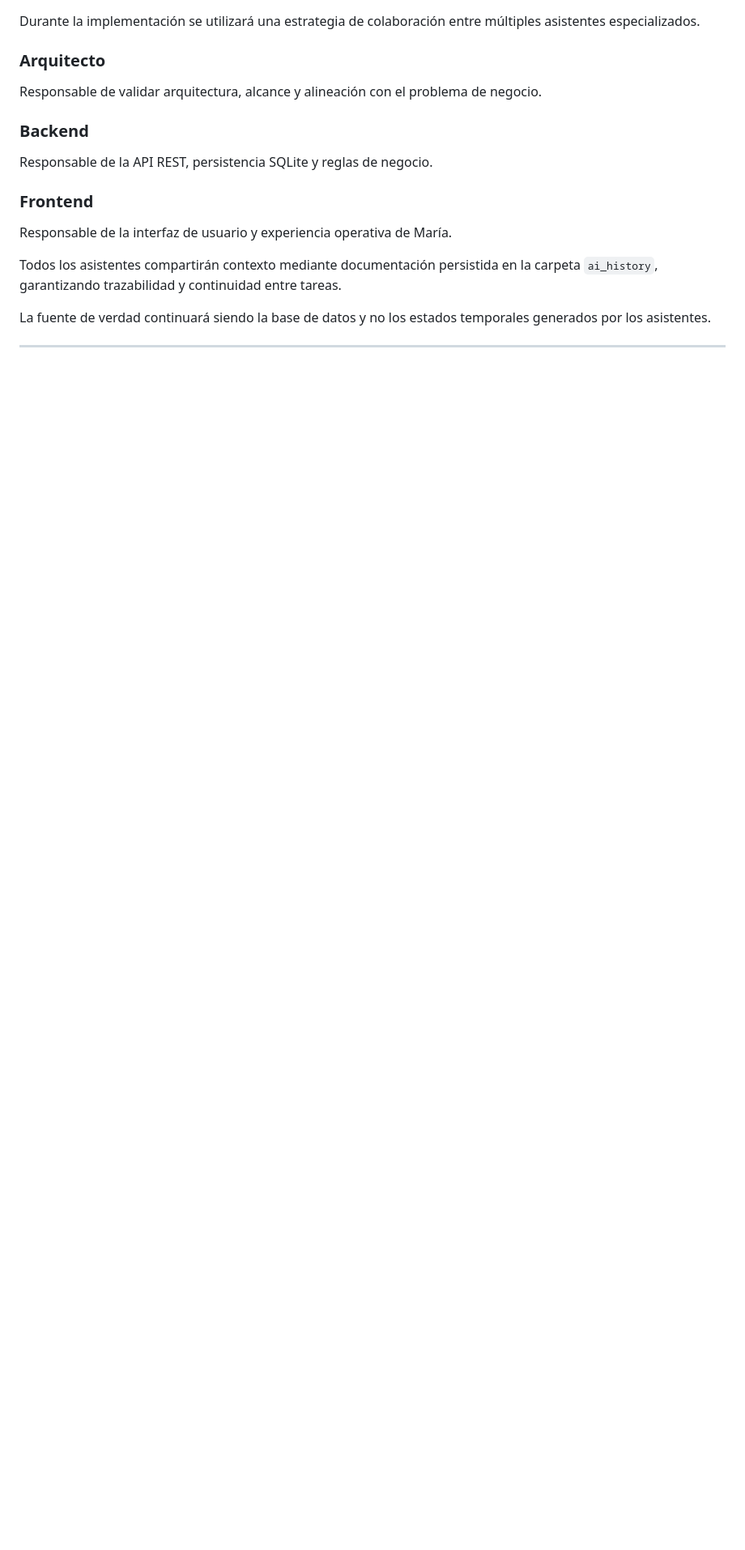
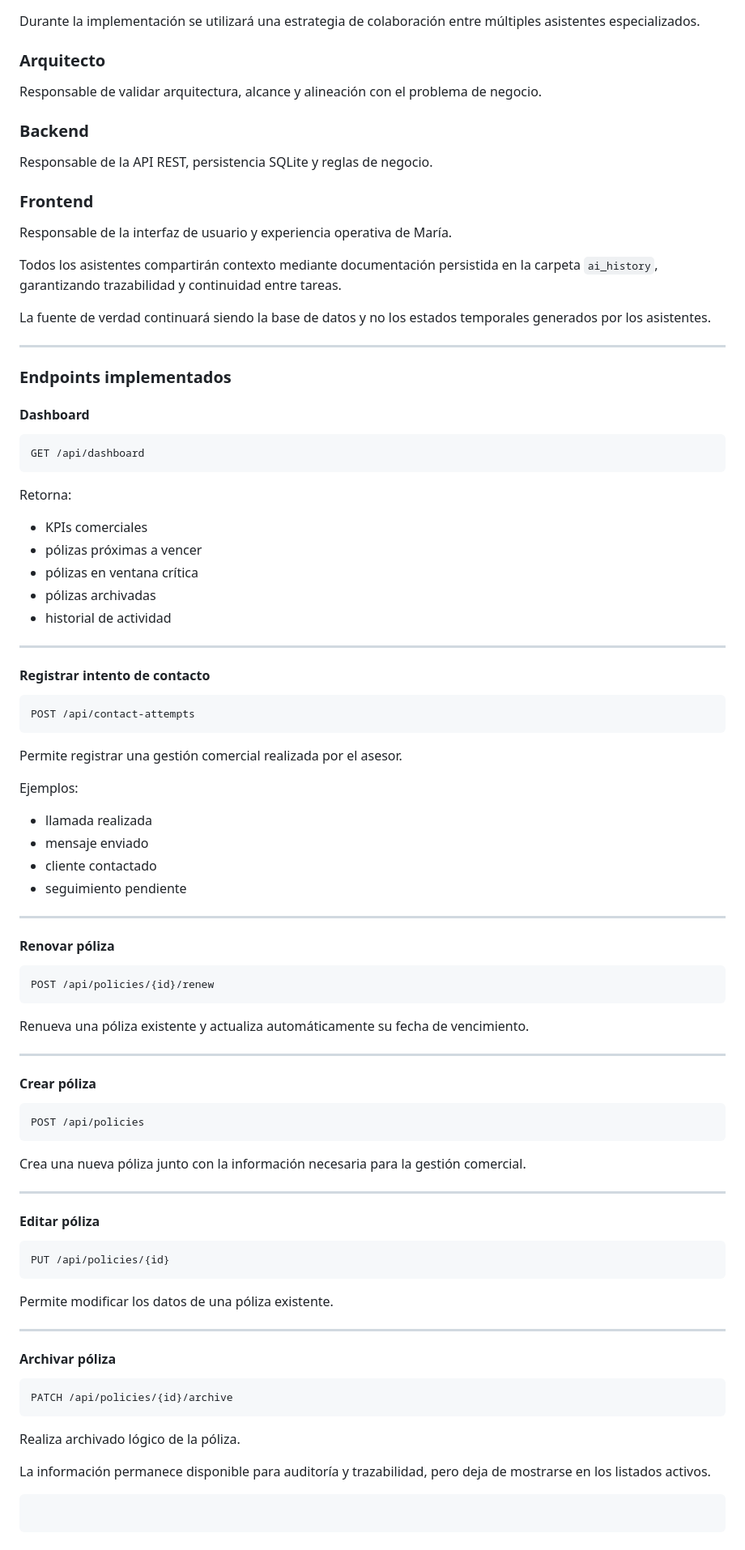
Before and after one commit to stelledicarta212/Prueba_TecnicaAgentemotor, a Markdown page: spec.md, the part around the change. Shown at 81% size. GitHub-like rendering; blank space fills up the shorter version.

````diff
--- a/spec.md
+++ b/spec.md
@@ -264,3 +264,81 @@ Todos los asistentes compartirán contexto mediante documentación persistida en
 La fuente de verdad continuará siendo la base de datos y no los estados temporales generados por los asistentes.
 
 ---
+
+### Endpoints implementados
+
+#### Dashboard
+
+```http
+GET /api/dashboard
+```
+
+Retorna:
+
+* KPIs comerciales
+* pólizas próximas a vencer
+* pólizas en ventana crítica
+* pólizas archivadas
+* historial de actividad
+
+---
+
+#### Registrar intento de contacto
+
+```http
+POST /api/contact-attempts
+```
+
+Permite registrar una gestión comercial realizada por el asesor.
+
+Ejemplos:
+
+* llamada realizada
+* mensaje enviado
+* cliente contactado
+* seguimiento pendiente
+
+---
+
+#### Renovar póliza
+
+```http
+POST /api/policies/{id}/renew
+```
+
+Renueva una póliza existente y actualiza automáticamente su fecha de vencimiento.
+
+---
+
+#### Crear póliza
+
+```http
+POST /api/policies
+```
+
+Crea una nueva póliza junto con la información necesaria para la gestión comercial.
+
+---
+
+#### Editar póliza
+
+```http
+PUT /api/policies/{id}
+```
+
+Permite modificar los datos de una póliza existente.
+
+---
+
+#### Archivar póliza
+
+```http
+PATCH /api/policies/{id}/archive
+```
+
+Realiza archivado lógico de la póliza.
+
+La información permanece disponible para auditoría y trazabilidad, pero deja de mostrarse en los listados activos.
+
+```
+```
````
Also changed, not shown: ai_history/03_code_review.md (+283 -0 lines).
